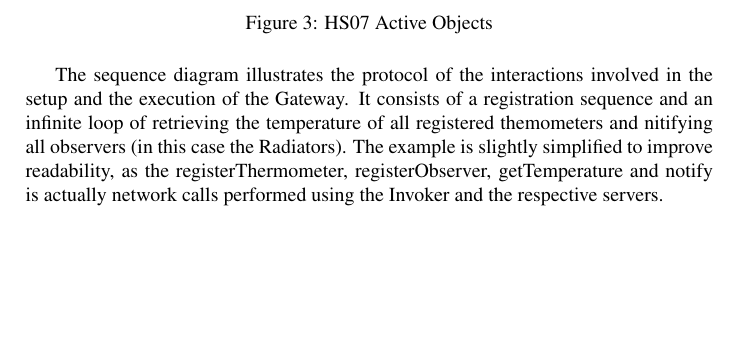
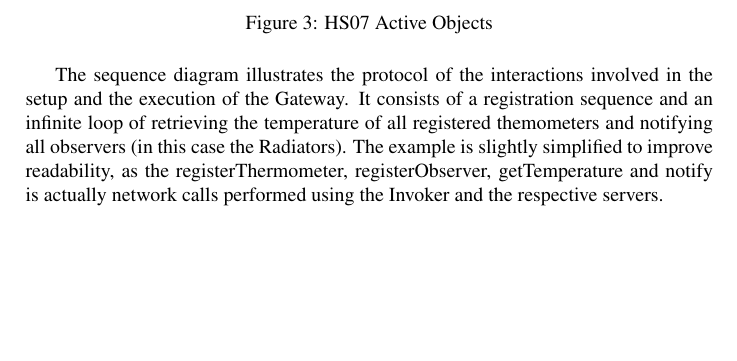
Before and after one commit to ahpoder/pasoos2007hbc, a LaTeX paper (SAiP/Module1/H1/doc/paper.tex): part of page 3 of 6, cut so that both start at the same text. Compiled offline with pdfLaTeX.

Commit message:
Updating the sequence diagram with some variable names and fixing type-o in LaTex.

```diff
--- a/SAiP/Module1/H1/doc/paper.tex
+++ b/SAiP/Module1/H1/doc/paper.tex
@@ -115,4 +115,11 @@ to the Gateway from an internet connection.
 \caption{HS07 Active Objects}
 \label{fig:cc_ao}
 \end{figure}
-The sequence diagram illustrates the protocol of the interactions involved in the setup and the execution of the Gateway. It consists of a registration sequence and an infinite loop of retrieving the temperature of all registered themometers and nitifying all observers (in this case the Radiators). The example is slightly simplified to improve readability, as the registerThermometer, registerObserver, getTemperature and notify is actually network calls performed using the Invoker and the respective servers.
+
+The sequence diagram illustrates the protocol of the interactions involved in the
+setup and the execution of the Gateway. It consists of a registration sequence and
+an infinite loop of retrieving the temperature of all registered themometers and
+notifying all observers (in this case the Radiators). The example is slightly
+simplified to improve readability, as the registerThermometer, registerObserver,
+getTemperature and notify is actually network calls performed using the Invoker and
+the respective servers.
@@ -121,7 +131,6 @@ The sequence diagram illustrates the protocol of the interactions involved in th
 \caption{HS07 Sequence Diagram}
 \label{fig:sequence}
 \end{figure}
-\clearpage
 
 
 % ---------------------------------------------------------------------
```
Also changed, not shown: SAiP/Module1/H1/doc/figures/sequence.pdf, SAiP/Module1/H1/doc/paper.pdf, SAiP/Module1/H1/doc/paper.tex (7 more changed lines).
